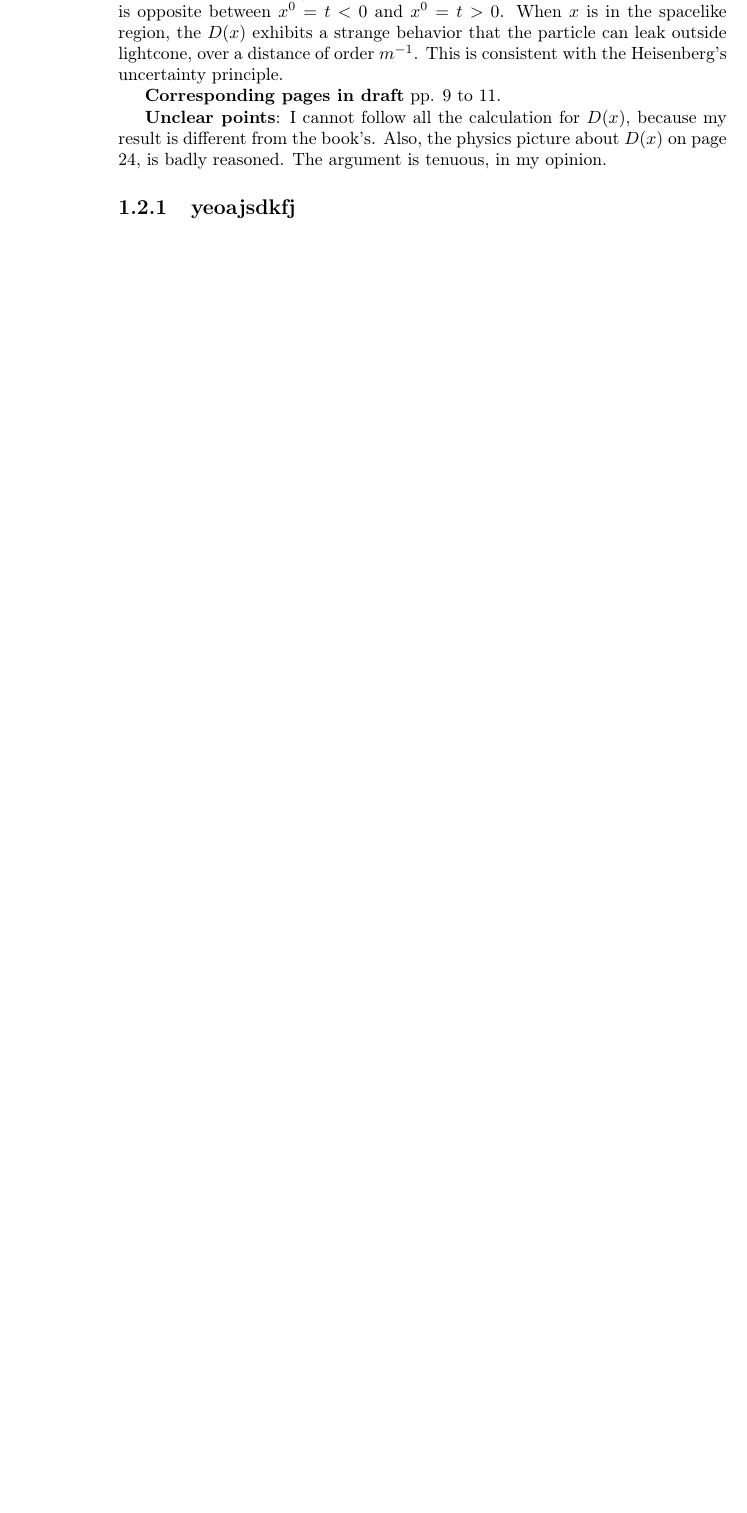
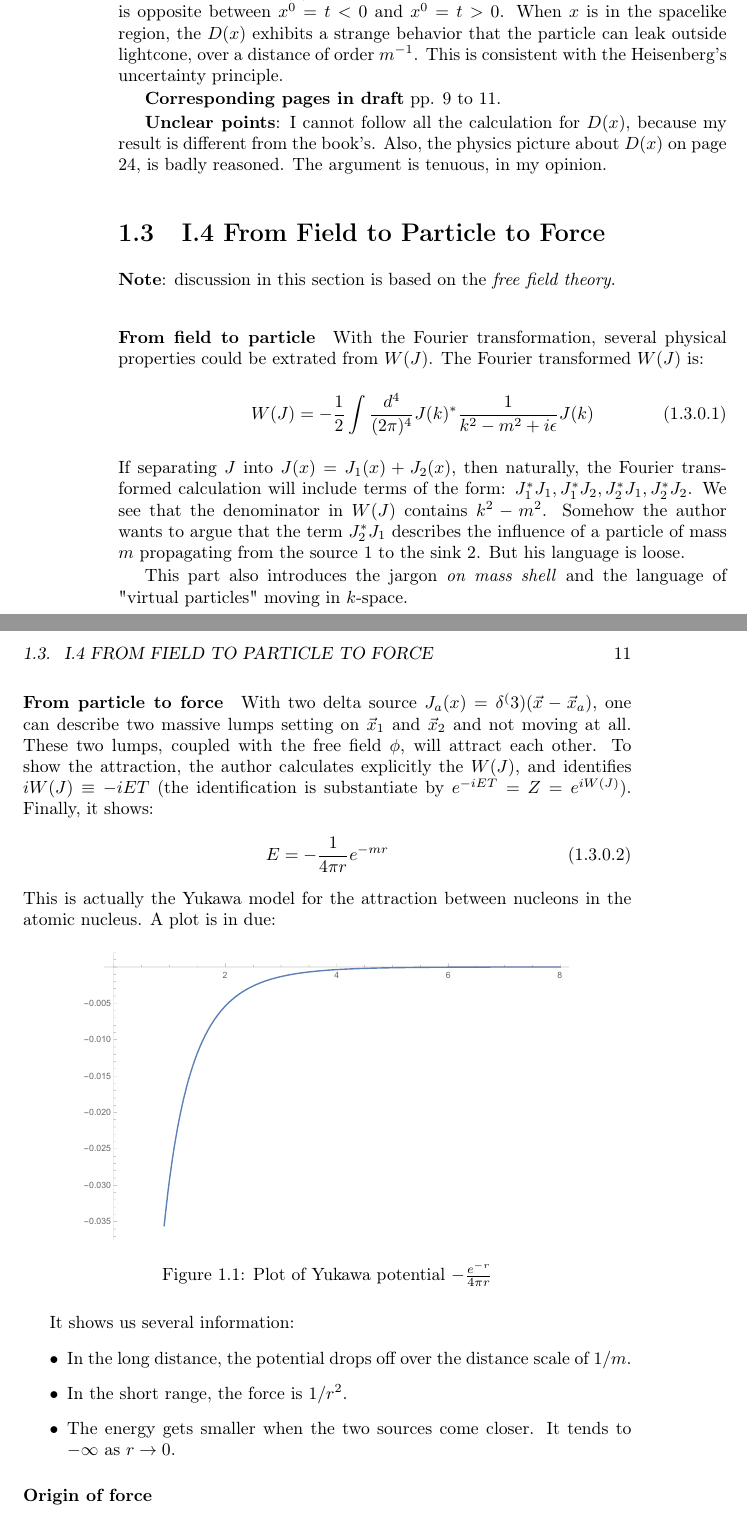
Before and after one commit to we-taper/Draft, a LaTeX book (QFT/Notes of QFT in a Nutshell/Notes of QFT in a Nutshell.tex): part of page 10 of 15 before the commit and two parts of pages 10 and 11 of 17 after it, the two joined at a grey line, cut so that both start at the same text, the shorter picture padded with empty space. Compiled offline with pdfLaTeX.

Commit message:
Update QFT in nutshell's notes.

```diff
--- a/QFT/Notes of QFT in a Nutshell/Notes of QFT in a Nutshell.tex
+++ b/QFT/Notes of QFT in a Nutshell/Notes of QFT in a Nutshell.tex
@@ -368,9 +392,60 @@ $D(x)$, because my result is different from the book's. Also, the
 physics picture about $D(x)$ on page 24, is badly reasoned. The
 argument is tenuous, in my opinion.
 
-\subsection{yeoajsdkfj}
-\label{sec:yeoajsdkfj}
+\section{I.4 From Field to Particle to Force}
+\label{sec:I.4 From Field to Particle to Force}
 
+\textbf{Note}: discussion in this section is based on the \textit{free
+field theory}.
+
+\paragraph{From field to particle}
+
+With the Fourier transformation, several physical properties
+could be extrated from $W(J)$. The Fourier transformed $W(J)$ is:
+\begin{align}
+    W(J) = -\frac{1}{2}\int \frac{d^4}{(2\pi)^4}J(k)^*
+        \frac{1}{k^2-m^2+i\epsilon}J(k)
+\end{align}
+If separating $J$ into $J(x)=J_1(x)+J_2(x)$, then naturally, the
+Fourier transformed calculation will include terms of the form:
+$J^*_1J_1,J^*_1J_2,J^*_2J_1,J^*_2J_2$. We see that the denominator
+in $W(J)$ contains $k^2-m^2$. Somehow the author wants to argue that
+the term $J^*_2J_1$ describes the influence of a particle of mass $m$
+propagating from the source $1$ to the sink $2$. But his language is loose.
+
+This part also introduces the jargon \textit{on mass shell} and the
+language of "virtual particles" moving in $k$-space.
+
+\paragraph{From particle to force}
+With two delta source $J_a(x)=\delta^(3)(\vec{x}-\vec{x}_a)$, one can
+describe two massive lumps setting on $\vec{x}_1$ and $\vec{x}_2$ and
+not moving at all. These two lumps, coupled with the free field $\phi$,
+will attract each other. To show the attraction, the author calculates
+explicitly the $W(J)$, and identifies $iW(J) \equiv -iET$ (the
+identification is substantiate by $e^{-iET} = Z = e^{iW(J)}$).
+Finally, it shows:
+\begin{align}
+    E= -\frac{1}{4\pi r}e^{-mr}
+\end{align}
+This is actually the Yukawa model for the attraction between nucleons
+in the atomic nucleus. A plot is in due:
+\begin{figure}[H]
+    \centering
+    \includegraphics[width=0.8\linewidth]{pics/Yukawa-potential.pdf}
+    \caption{Plot of Yukawa potential $-\frac{e^{-r}}{4 \pi  r}$}
+\end{figure}
+
+It shows us several information:
+\begin{itemize}
+    \item In the long distance, the potential drops off over the
+        distance scale of $1/m$.
+    \item In the short range, the force is $1/r^2$.
+    \item The energy gets smaller when the two sources come closer.
+        It tends to $-\infty$ as $r\to 0$.
+\end{itemize}
+
+\paragraph{Origin of force}
+% TODO stops here.
 \chapter{Bibliography}
 \begin{thebibliography}{1}
 	\bibitem{zee} A. Zee. Quantum Field Theory in a Nutshell
```
Also changed, not shown: Complex Geometry - index/Complex Geometry - index.tex (+4 -0 lines), Complex Geometry - index/Complex Geometry - index.pdf, QFT/Notes of QFT in a Nutshell/Notes of QFT in a Nutshell.pdf, QFT/Notes of QFT in a Nutshell/pics/Yukawa-potential.pdf (added), QFT/Notes of QFT in a Nutshell/Notes of QFT in a Nutshell.tex (32 more changed lines).
